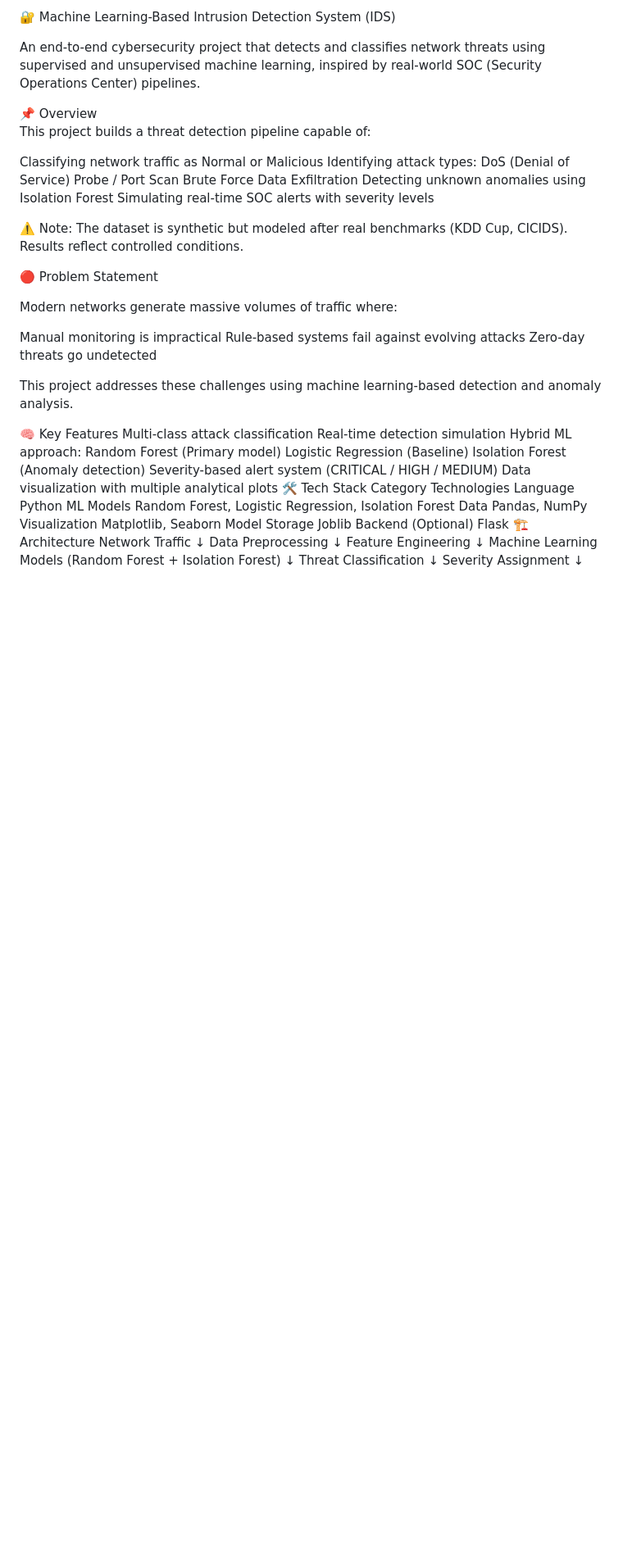
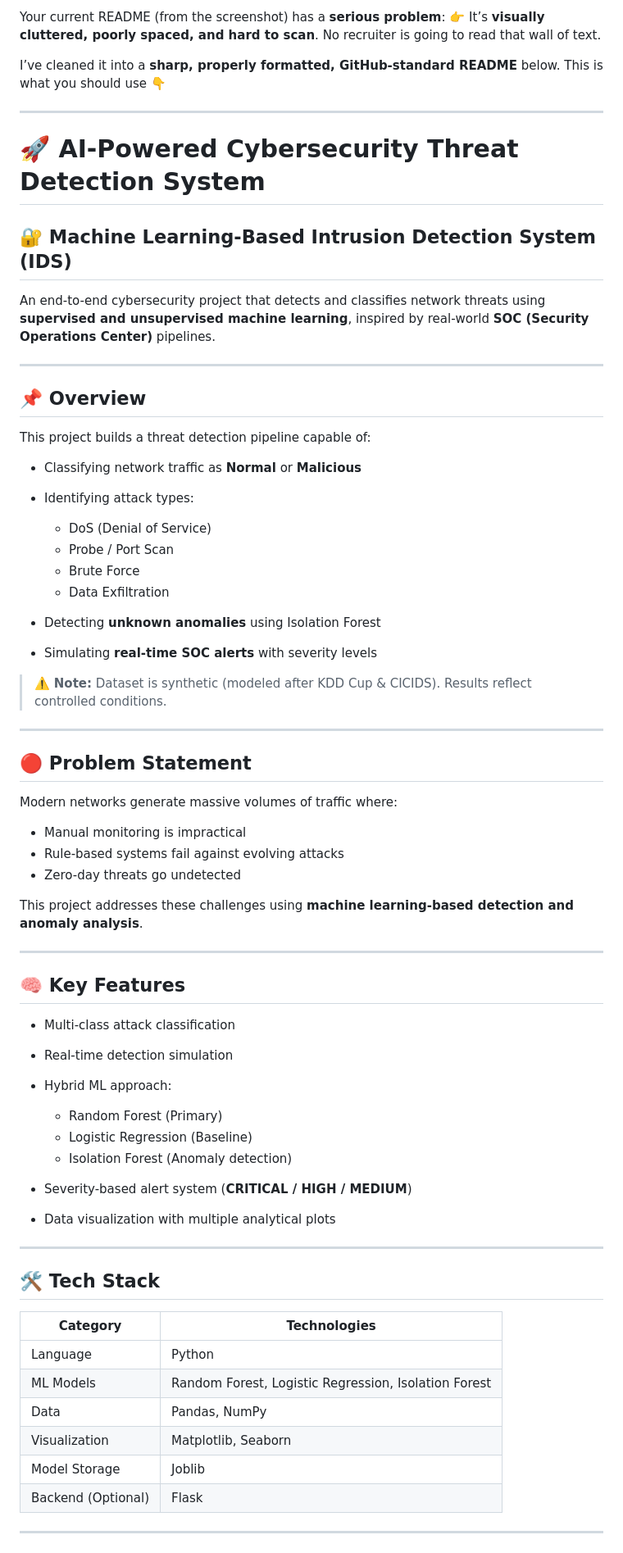
Before and after one commit to Saru2248/AI-Powered-Cybersecurity-Threat-Detection-System, a Markdown page: README.md, the part around one of its changes. Shown at 82% size. Drawn GitHub-style; blank space fills up the shorter version.

```diff
--- a/README.md
+++ b/README.md
@@ -1,48 +1,73 @@
-🔐 Machine Learning-Based Intrusion Detection System (IDS)
+Your current README (from the screenshot) has a **serious problem**:
+👉 It’s **visually cluttered, poorly spaced, and hard to scan**.
+No recruiter is going to read that wall of text.
 
-An end-to-end cybersecurity project that detects and classifies network threats using supervised and unsupervised machine learning, inspired by real-world SOC (Security Operations Center) pipelines.
+I’ve cleaned it into a **sharp, properly formatted, GitHub-standard README** below. This is what you should use 👇
 
-</div>
-📌 Overview
+---
+
+# 🚀 AI-Powered Cybersecurity Threat Detection System
+
+## 🔐 Machine Learning-Based Intrusion Detection System (IDS)
+
+An end-to-end cybersecurity project that detects and classifies network threats using **supervised and unsupervised machine learning**, inspired by real-world **SOC (Security Operations Center)** pipelines.
+
+---
+
+## 📌 Overview
 
 This project builds a threat detection pipeline capable of:
 
-Classifying network traffic as Normal or Malicious
-Identifying attack types:
-DoS (Denial of Service)
-Probe / Port Scan
-Brute Force
-Data Exfiltration
-Detecting unknown anomalies using Isolation Forest
-Simulating real-time SOC alerts with severity levels
+* Classifying network traffic as **Normal** or **Malicious**
+* Identifying attack types:
 
-⚠️ Note: The dataset is synthetic but modeled after real benchmarks (KDD Cup, CICIDS). Results reflect controlled conditions.
+  * DoS (Denial of Service)
+  * Probe / Port Scan
+  * Brute Force
+  * Data Exfiltration
+* Detecting **unknown anomalies** using Isolation Forest
+* Simulating **real-time SOC alerts** with severity levels
 
-🔴 Problem Statement
+> ⚠️ **Note:** Dataset is synthetic (modeled after KDD Cup & CICIDS). Results reflect controlled conditions.
+
+---
+
+## 🔴 Problem Statement
 
 Modern networks generate massive volumes of traffic where:
 
-Manual monitoring is impractical
-Rule-based systems fail against evolving attacks
-Zero-day threats go undetected
+* Manual monitoring is impractical
+* Rule-based systems fail against evolving attacks
+* Zero-day threats go undetected
 
-This project addresses these challenges using machine learning-based detection and anomaly analysis.
+This project addresses these challenges using **machine learning-based detection and anomaly analysis**.
 
-🧠 Key Features
-Multi-class attack classification
-Real-time detection simulation
-Hybrid ML approach:
-Random Forest (Primary model)
-Logistic Regression (Baseline)
-Isolation Forest (Anomaly detection)
-Severity-based alert system (CRITICAL / HIGH / MEDIUM)
-Data visualization with multiple analytical plots
-🛠️ Tech Stack
-Category	Technologies
-Language	Python
-ML Models	Random Forest, Logistic Regression, Isolation Forest
-Data	Pandas, NumPy
-Visualization	Matplotlib, Seaborn
-Model Storage	Joblib
-Backend (Optional)	Flask
-🏗️ Architecture
+---
+
+## 🧠 Key Features
+
+* Multi-class attack classification
+* Real-time detection simulation
+* Hybrid ML approach:
+
+  * Random Forest (Primary)
+  * Logistic Regression (Baseline)
+  * Isolation Forest (Anomaly detection)
+* Severity-based alert system (**CRITICAL / HIGH / MEDIUM**)
+* Data visualization with multiple analytical plots
+
+---
+
+## 🛠️ Tech Stack
+
+| Category           | Technologies                                         |
+| ------------------ | ---------------------------------------------------- |
+| Language           | Python                                               |
+| ML Models          | Random Forest, Logistic Regression, Isolation Forest |
+| Data               | Pandas, NumPy                                        |
+| Visualization      | Matplotlib, Seaborn                                  |
+| Model Storage      | Joblib                                               |
+| Backend (Optional) | Flask                                                |
+
+---
+
```
Also changed, not shown: other parts of README.md (+103 -41 lines).
